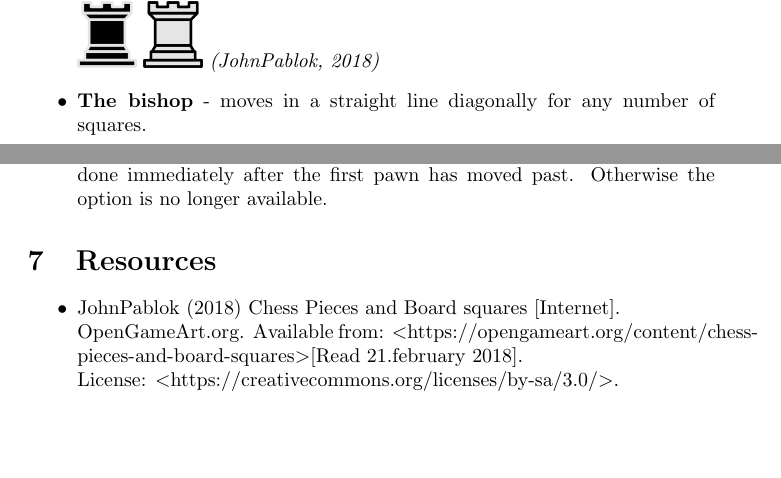
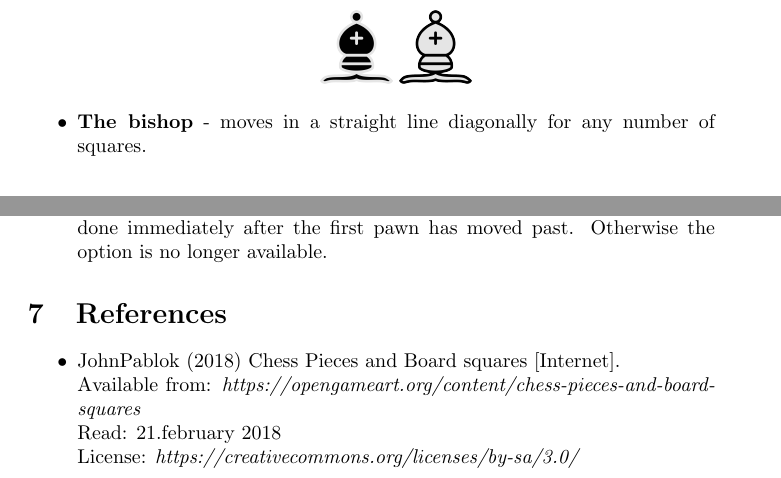
Before and after one commit to olavgjerde/Chess-Connoisseurs, a LaTeX document (docs/user-manual/product_usermanual.tex): two parts of pages 2 and 4 of 4 before the commit and two parts of pages 3 and 4 of 4 after it, joined at a grey line, cut at the place of the change, the shorter picture padded with empty space. The pictures show the PDF file docs/user-manual/product_usermanual.pdf that the author committed with the source.

Commit message:
Reformatted the reference sections, and center-aligned illustration where needed

```diff
--- a/docs/user-manual/product_usermanual.tex
+++ b/docs/user-manual/product_usermanual.tex
@@ -27,31 +32,37 @@
 \section{Types of pieces:}
 
 \begin{itemize}
-    \item \textbf{The rook} - looks like a small tower. It moves in a straight line horizontally or vertically for any number of squares. \\
+
+	\begin{center}
     	\includegraphics[scale=0.1]{image3.png}
     	\includegraphics[scale=0.1]{image7.png}
-    \textit{(JohnPablok, 2018)}
+    \end{center}
+    \item \textbf{The rook} - looks like a small tower. It moves in a straight line horizontally or vertically for any number of squares. \\
 
-    \item \textbf{The bishop} - moves in a straight line diagonally for any number of squares.\\
+    \begin{center}
     	\includegraphics[scale=0.1]{image1.png}
     	\includegraphics[scale=0.1]{image16.png}
-    \textit{(JohnPablok, 2018)}
+    \end{center}
+    \item \textbf{The bishop} - moves in a straight line diagonally for any number of squares.\\
 
-    \item \textbf{The queen} - looks like a queens crown. Most powerful piece in the game. Moves in a straight line either horizontally, vertically or diagonally for any number of squares.\\
+    \begin{center}
     	\includegraphics[scale=0.1]{image14.png}
     	\includegraphics[scale=0.1]{image4.png}
-    \textit{(JohnPablok, 2018)}
+    \end{center}
+    \item \textbf{The queen} - looks like a queens crown. Most powerful piece in the game. Moves in a straight line either horizontally, vertically or diagonally for any number of squares.\\
 
-    \item \textbf{The king} - looks like a kings crown. Can also move in any direction, but it can only move one square at a time. \\
+    \begin{center}
     	\includegraphics[scale=0.1]{image9.png}
     	\includegraphics[scale=0.1]{image8.png}
-    \textit{(JohnPablok, 2018)}
+    \end{center}
+    \item \textbf{The king} - looks like a kings crown. Can also move in any direction, but it can only move one square at a time. \\
 
-    \item \textbf{The knight} - looks like a horse. This piece moves in a irregular L-shaped pattern. The knight moves two squares horizontally or vertically, then turns at the right angle to move one more square. It can jump over pieces, but it does not capture the pieces it jumps over. It will only capture the square it lands on. \\
+    \begin{center}
     	\includegraphics[scale=0.1]{image13.png}
     	\includegraphics[scale=0.1]{image10.png}
-    \textit{(JohnPablok, 2018)}
+    \end{center}
+    \item \textbf{The knight} - looks like a horse. This piece moves in a irregular L-shaped pattern. The knight moves two squares horizontally or vertically, then turns at the right angle to move one more square. It can jump over pieces, but it does not capture the pieces it jumps over. It will only capture the square it lands on. \\
 
-    \item \textbf{Pawns} - the weakest piece in the game. The pawn can only move forward, not backward or sideways. They move only one square directly forwards. However they cannot capture a square this way. The pawns can only capture the square forward diagonally. Additionally, the pawns that are on the starting square have the opportunity to move two squares directly forward.\\
+    \begin{center}
     	\includegraphics[scale=0.1]{image2.png}
     	\includegraphics[scale=0.1]{image6.png}
@@ -76,12 +89,11 @@
 \item \textbf{En passant} - french for “in passing”. If a pawn moves two squares on its first move and by doing so lands on the side of an enemy pawn (jumping past the enemy’s pawns ability to capture it). The enemy pawn has the option to capture the pawn as it passes by. This special move must be done immediately after the first pawn has moved past. Otherwise the option is no longer available.
 \end{itemize}
 
-\section{Resources}
+\section{References}
 \begin{itemize}
 \item JohnPablok (2018) Chess Pieces and Board squares [Internet]. \\
-	  OpenGameArt.org.
-	  Available from: \textless https://opengameart.org/content/chess-pieces-and-board-squares\textgreater
-	  [Read 21.february 2018].\\
-	  License: \textless https://creativecommons.org/licenses/by-sa/3.0/\textgreater .
+	  Available from: \textit{https://opengameart.org/content/chess-pieces-and-board-squares} \\
+	  Read: 21.february 2018\\
+	  License: \textit{https://creativecommons.org/licenses/by-sa/3.0/}
 \end{itemize}
 \end{document}
```
Also changed, not shown: docs/plans/team_plan.tex (+11 -9 lines), docs/plans/team_plan.pdf, docs/product-spec/product_specification.pdf, docs/user-manual/product_usermanual.pdf, docs/user-manual/product_usermanual.tex (11 more changed lines). Lines whose indentation alone changed are shown as unchanged.
